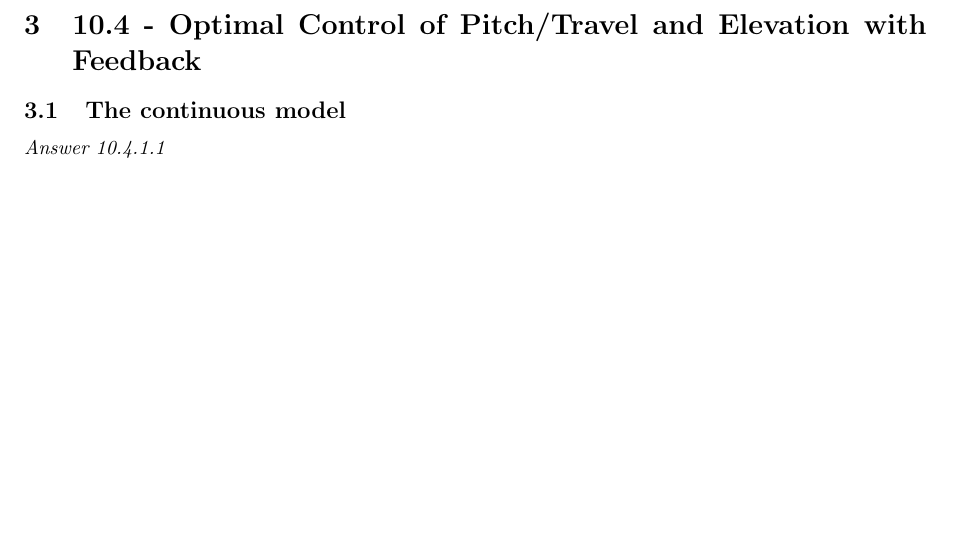
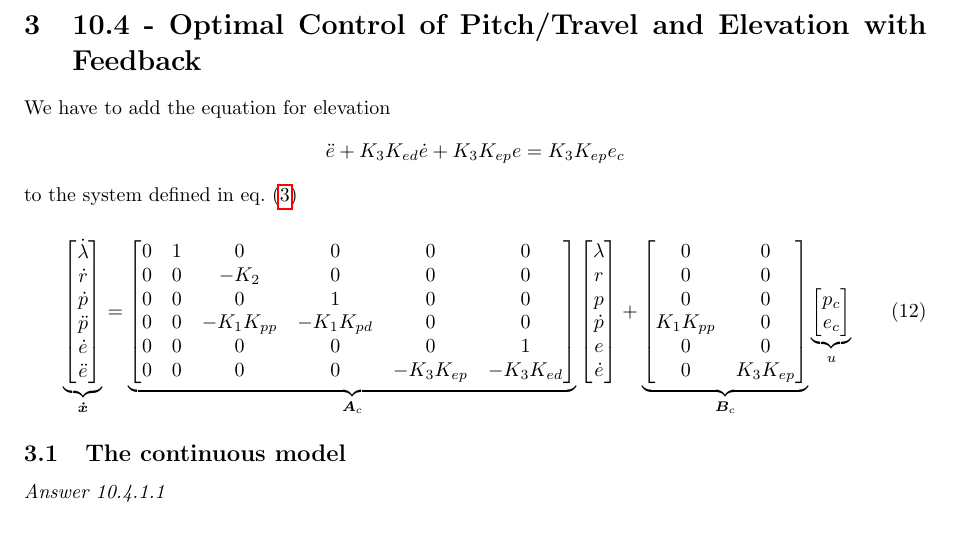
Before and after one commit to VemundRogne/OptReg, a LaTeX document (LaTeX report/main.tex, which reads LaTeX report/content/task_10_4.tex): part of page 7 of 8, cut so that both start at the same text, the shorter picture padded with empty space. Compiled offline with pdfLaTeX.

Commit message:
Updated LaTeX report

```diff
--- a/LaTeX report/content/task_10_4.tex
+++ b/LaTeX report/content/task_10_4.tex
@@ -2,6 +2,50 @@
 
 \begin{document}
 \section{10.4 - Optimal Control of Pitch/Travel and Elevation with Feedback}
+We have to add the equation for elevation
+$$ \ddot{e} + K_3K_{ed}\dot{e} + K_3K_{ep}e = K_3K_{ep}e_c $$
+to the system defined in \cref{eq:lab2_cont_ss}
+
+\begin{equation}\label{eq:lab4_cont_ss}
+	\underbrace{\begin{bmatrix}
+		\dot \lambda \\
+		\dot r \\
+		\dot p \\
+		\ddot p \\
+        \dot e \\
+        \ddot e \\
+	\end{bmatrix}}_{\bm{\dot x}} =
+	\underbrace{
+	\begin{bmatrix}
+		0 & 1 & 0 & 0 & 0 & 0\\
+		0 & 0 & -K_2 & 0 & 0 & 0\\
+		0 & 0 & 0 & 1 & 0 & 0\\
+		0 & 0 & -K_1 K_{pp} &  -K_1 K_{pd} & 0 & 0\\
+        0 & 0 & 0 & 0 & 0 & 1 \\
+        0 & 0 & 0 & 0 & -K_3K_{ep} & -K_3K_{ed} \\
+	\end{bmatrix}
+	}_{\bm A_c}
+	\begin{bmatrix}
+		\lambda \\ r \\ p \\ \dot{p} \\ e \\ \dot{e}
+	\end{bmatrix}
+	+
+	\underbrace{
+		\begin{bmatrix}
+			0 & 0 \\
+            0 & 0\\
+            0 & 0\\
+            K_1 K_{pp} & 0\\
+            0 & 0 \\
+            0 & K_3K_{ep} \\
+		\end{bmatrix}
+	}_{\bm B_c}
+    \underbrace{
+        \begin{bmatrix}
+            p_c \\
+            e_c \\
+        \end{bmatrix}
+    }_{u}
+\end{equation}
 
 \subsection{The continuous model}
 \textit{Answer 10.4.1.1}
```
Also changed, not shown: LaTeX report/content/task_10_2.pdf, LaTeX report/content/task_10_2.tex (line endings or trailing spaces), LaTeX report/content/task_10_3.pdf (added), LaTeX report/content/task_10_4.pdf, LaTeX report/main.pdf.
